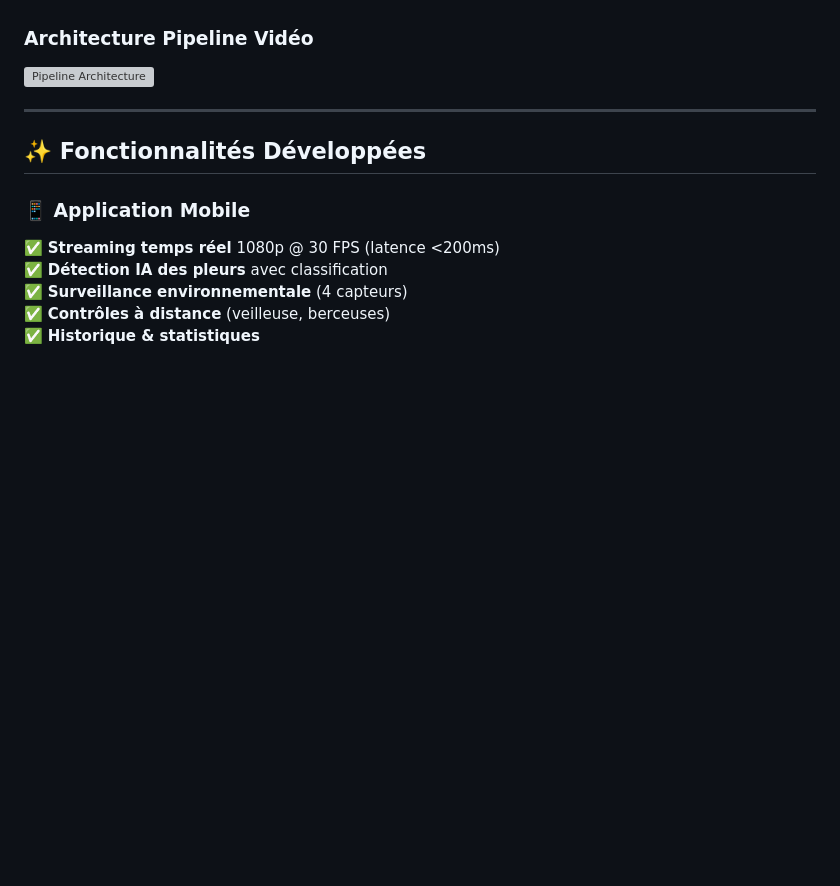
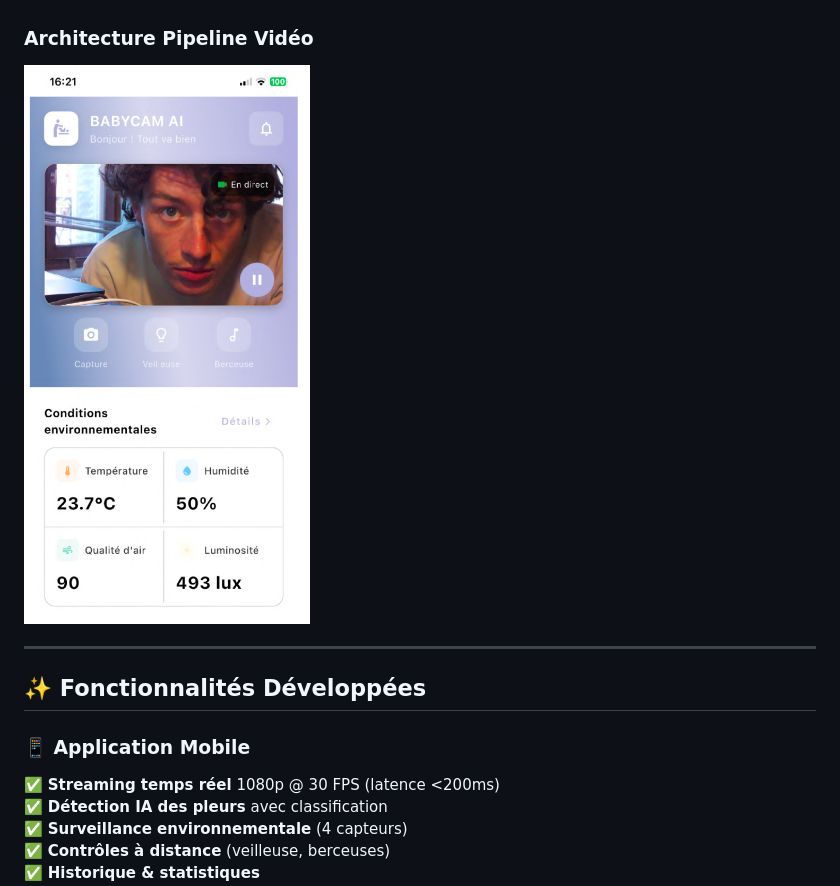
Before and after one commit to tomhyg/BABYCAM, a Markdown page: README.md, the part around the change. GitHub-like rendering; blank space fills up the shorter version; grey boxes are pictures that could not be loaded.

```diff
--- a/README.md
+++ b/README.md
@@ -44,8 +44,7 @@ Un système de surveillance intelligent pour parents, combinant :
 - **Backend** : Python sur Raspberry Pi (phase prototype)
 
 ### Architecture Pipeline Vidéo
-
-![Pipeline Architecture](https://raw.githubusercontent.com/tomhyg/BABYCAM/images/APP.png)
+![Pipeline Architecture](https://raw.githubusercontent.com/tomhyg/BABYCAM/main/images/APP.png)
 
 ---
 
```
